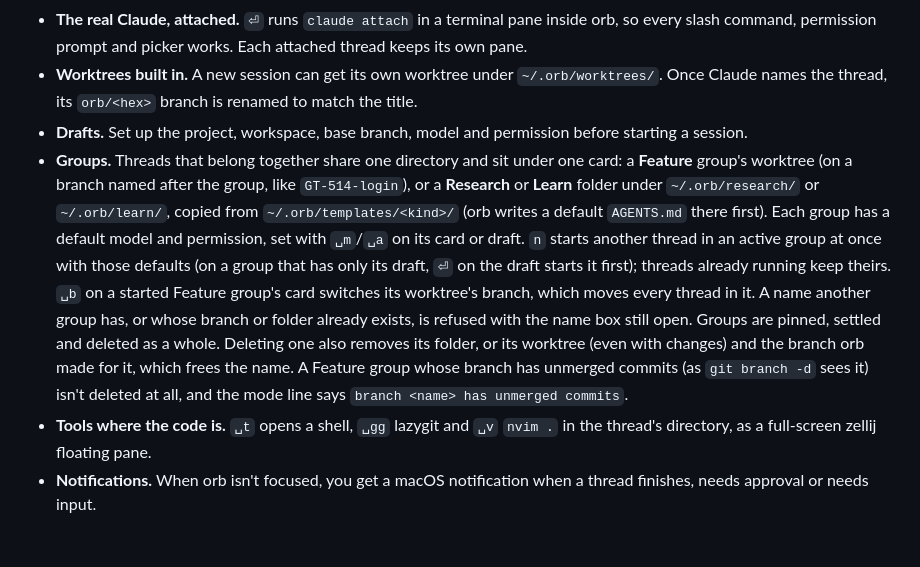
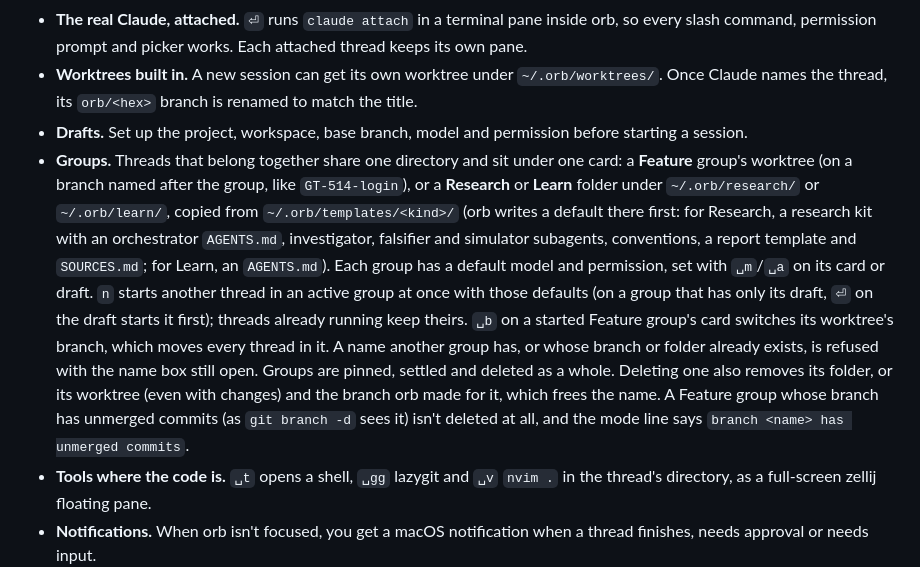
Before and after one commit to felixpherry/orb, a Markdown page: README.md, the part around the change. GitHub-like rendering; blank space fills up the shorter version.

```diff
--- a/README.md
+++ b/README.md
@@ -33,7 +33,7 @@ The demo shows, in order: the sidebar and dashboard, the which-key popup, approv
 - **The real Claude, attached.** `⏎` runs `claude attach` in a terminal pane inside orb, so every slash command, permission prompt and picker works. Each attached thread keeps its own pane.
 - **Worktrees built in.** A new session can get its own worktree under `~/.orb/worktrees/`. Once Claude names the thread, its `orb/<hex>` branch is renamed to match the title.
 - **Drafts.** Set up the project, workspace, base branch, model and permission before starting a session.
-- **Groups.** Threads that belong together share one directory and sit under one card: a **Feature** group's worktree (on a branch named after the group, like `GT-514-login`), or a **Research** or **Learn** folder under `~/.orb/research/` or `~/.orb/learn/`, copied from `~/.orb/templates/<kind>/` (orb writes a default `AGENTS.md` there first). Each group has a default model and permission, set with `␣m`/`␣a` on its card or draft. `n` starts another thread in an active group at once with those defaults (on a group that has only its draft, `⏎` on the draft starts it first); threads already running keep theirs. `␣b` on a started Feature group's card switches its worktree's branch, which moves every thread in it. A name another group has, or whose branch or folder already exists, is refused with the name box still open. Groups are pinned, settled and deleted as a whole. Deleting one also removes its folder, or its worktree (even with changes) and the branch orb made for it, which frees the name. A Feature group whose branch has unmerged commits (as `git branch -d` sees it) isn't deleted at all, and the mode line says `branch <name> has unmerged commits`.
+- **Groups.** Threads that belong together share one directory and sit under one card: a **Feature** group's worktree (on a branch named after the group, like `GT-514-login`), or a **Research** or **Learn** folder under `~/.orb/research/` or `~/.orb/learn/`, copied from `~/.orb/templates/<kind>/` (orb writes a default there first: for Research, a research kit with an orchestrator `AGENTS.md`, investigator, falsifier and simulator subagents, conventions, a report template and `SOURCES.md`; for Learn, an `AGENTS.md`). Each group has a default model and permission, set with `␣m`/`␣a` on its card or draft. `n` starts another thread in an active group at once with those defaults (on a group that has only its draft, `⏎` on the draft starts it first); threads already running keep theirs. `␣b` on a started Feature group's card switches its worktree's branch, which moves every thread in it. A name another group has, or whose branch or folder already exists, is refused with the name box still open. Groups are pinned, settled and deleted as a whole. Deleting one also removes its folder, or its worktree (even with changes) and the branch orb made for it, which frees the name. A Feature group whose branch has unmerged commits (as `git branch -d` sees it) isn't deleted at all, and the mode line says `branch <name> has unmerged commits`.
 - **Tools where the code is.** `␣t` opens a shell, `␣gg` lazygit and `␣v` `nvim .` in the thread's directory, as a full-screen zellij floating pane.
 - **Notifications.** When orb isn't focused, you get a macOS notification when a thread finishes, needs approval or needs input.
 - **LazyVim look.** A snacks-style explorer, a dashboard start screen, a lualine mode line, a helix which-key popup and vim.ui.select pickers, all in tokyonight-moon.
```
Also changed, not shown: docs/roadmap.md (+1 -1 lines).
